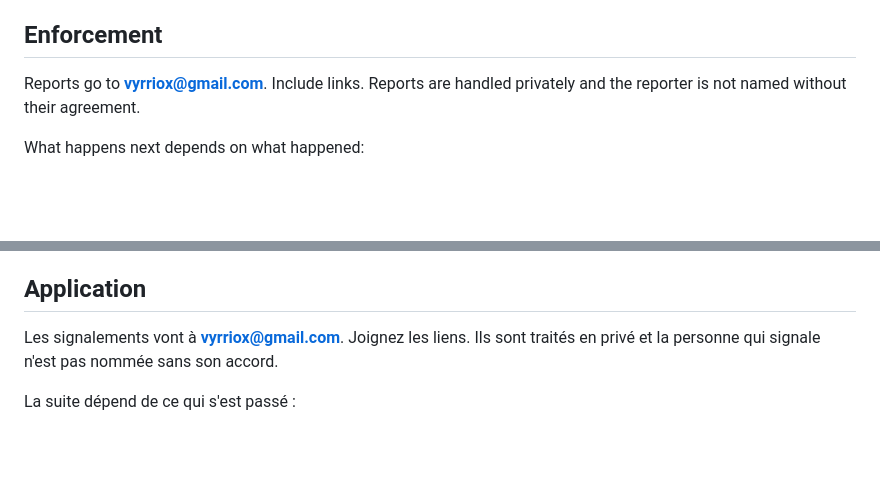
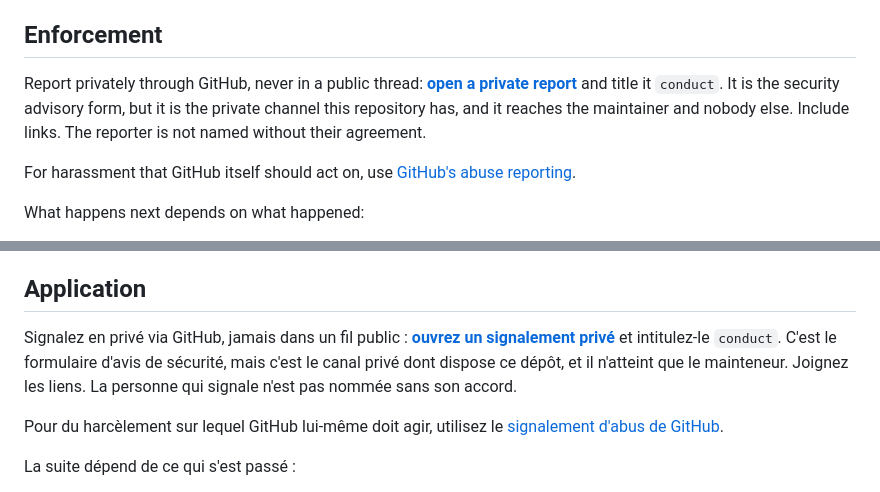
Before and after one commit to laforetbrut/v-phone-fivem, a Markdown page: .github/CODE_OF_CONDUCT.md, 2 parts joined by grey strips. Rendered like a GitHub page; blank space fills up the shorter version.

Commit message:
docs: conduct reports go through GitHub, not an email address
Hardcoding a personal address in a public file was wrong. The private advisory
form reaches the maintainer alone and is already the channel the security
policy uses.

```diff
--- a/.github/CODE_OF_CONDUCT.md
+++ b/.github/CODE_OF_CONDUCT.md
@@ -35,8 +35,14 @@ does not get a clean slate on the tracker.
 
 ## Enforcement
 
-Reports go to **vyrriox@gmail.com**. Include links. Reports are handled privately and the reporter is
-not named without their agreement.
+Report privately through GitHub, never in a public thread:
+**[open a private report](https://github.com/laforetbrut/v-phone-fivem/security/advisories/new)** and
+title it `conduct`. It is the security advisory form, but it is the private channel this repository has,
+and it reaches the maintainer and nobody else. Include links. The reporter is not named without their
+agreement.
+
+For harassment that GitHub itself should act on, use
+[GitHub's abuse reporting](https://github.com/contact/report-abuse).
 
 What happens next depends on what happened:
 
@@ -88,8 +94,14 @@ donne pas droit à une ardoise vierge sur le tracker.
 
 ## Application
 
-Les signalements vont à **vyrriox@gmail.com**. Joignez les liens. Ils sont traités en privé et la
-personne qui signale n'est pas nommée sans son accord.
+Signalez en privé via GitHub, jamais dans un fil public :
+**[ouvrez un signalement privé](https://github.com/laforetbrut/v-phone-fivem/security/advisories/new)**
+et intitulez-le `conduct`. C'est le formulaire d'avis de sécurité, mais c'est le canal privé dont dispose
+ce dépôt, et il n'atteint que le mainteneur. Joignez les liens. La personne qui signale n'est pas nommée
+sans son accord.
+
+Pour du harcèlement sur lequel GitHub lui-même doit agir, utilisez le
+[signalement d'abus de GitHub](https://github.com/contact/report-abuse).
 
 La suite dépend de ce qui s'est passé :
 
```
